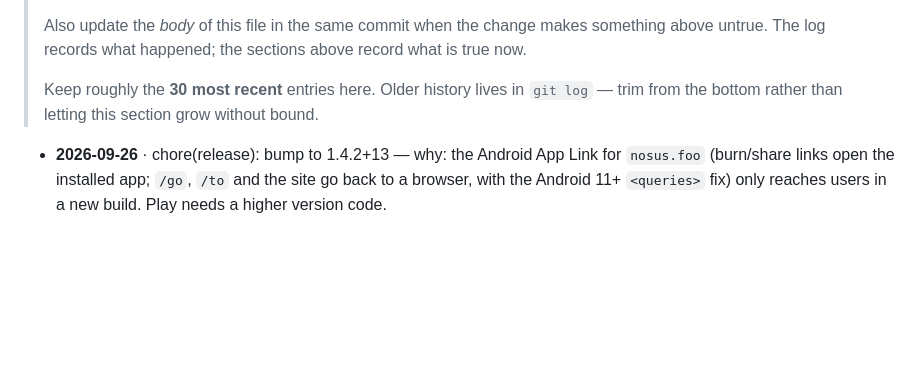
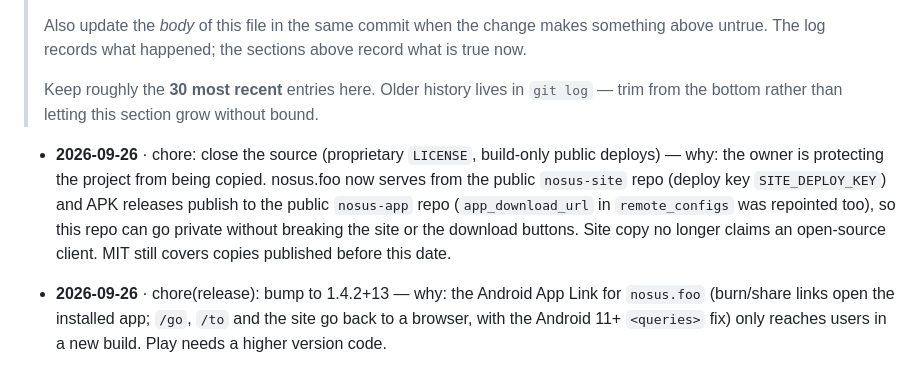
Before and after one commit to https-shubhamsahu/NON_SUS, a Markdown page: AGENTS.md, the part around the change. Drawn GitHub-style; blank space fills up the shorter version.

Commit message:
docs(agents): log the close-source change
Co-Authored-By: Claude Opus 5.5 <noreply@anthropic.com>

```diff
--- a/AGENTS.md
+++ b/AGENTS.md
@@ -563,6 +563,12 @@ codebase — assume still outstanding unless you know otherwise.
 > bottom rather than letting this section grow without bound.
 
 <!-- CHANGELOG:INSERT -->
+- **2026-09-26** · chore: close the source (proprietary `LICENSE`, build-only public deploys) — why:
+  the owner is protecting the project from being copied. nosus.foo now serves from the public
+  `nosus-site` repo (deploy key `SITE_DEPLOY_KEY`) and APK releases publish to the public
+  `nosus-app` repo (`app_download_url` in `remote_configs` was repointed too), so this repo can go
+  private without breaking the site or the download buttons. Site copy no longer claims an
+  open-source client. MIT still covers copies published before this date.
 - **2026-09-26** · chore(release): bump to 1.4.2+13 — why: the Android App Link for `nosus.foo`
   (burn/share links open the installed app; `/go`, `/to` and the site go back to a browser, with the
   Android 11+ `<queries>` fix) only reaches users in a new build. Play needs a higher version code.
```
